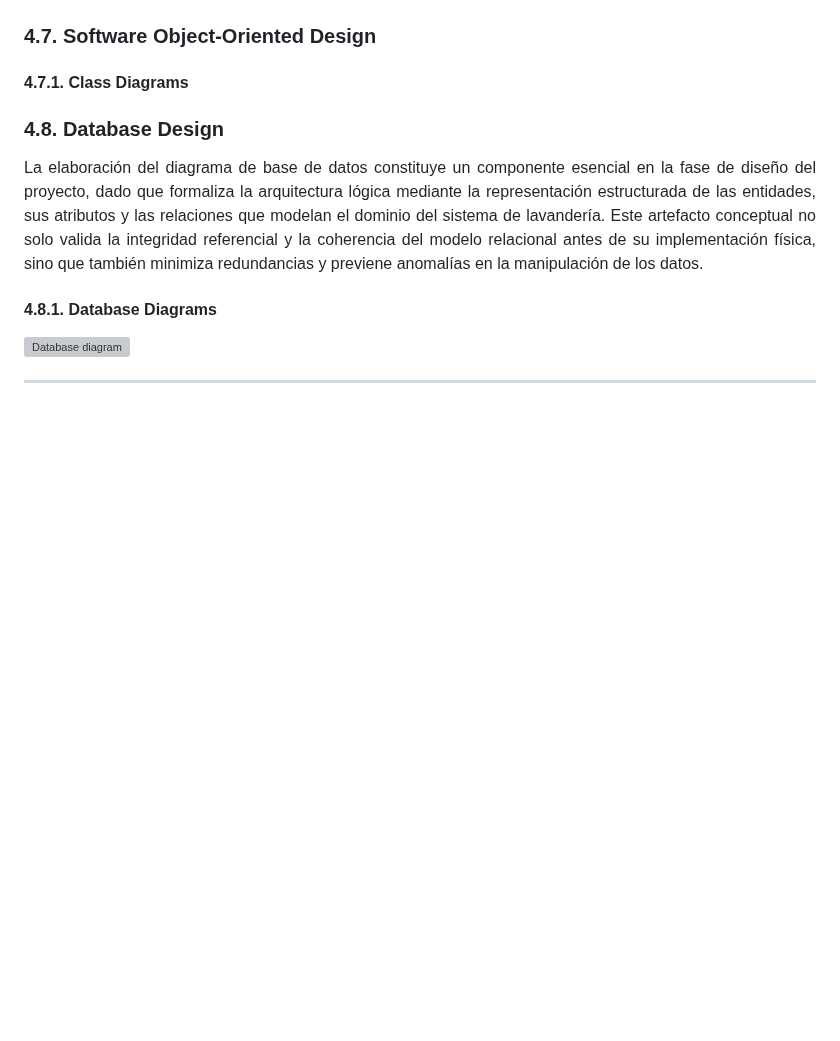
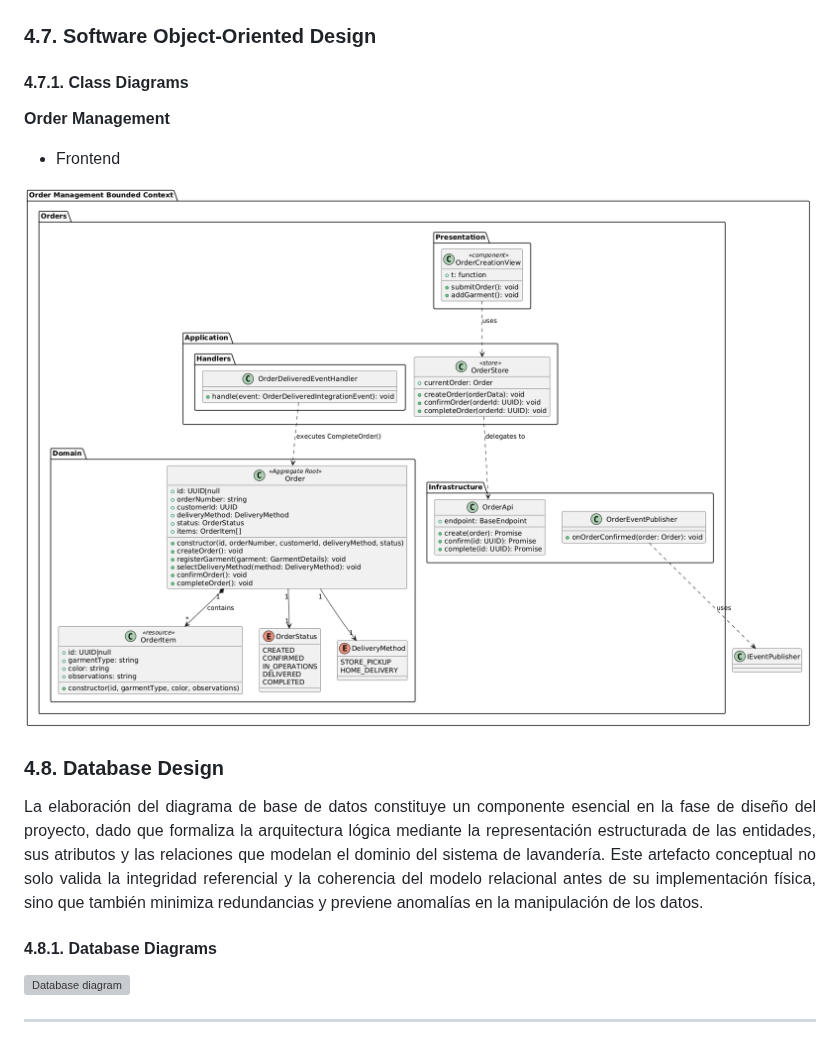
Before and after one commit to 1ASI0729-2620-7769-G4-TechNova/TechNovaReport-7769-G4, a Markdown page: README.md, the part around the change. Rendered like a GitHub page; pictures changed too: assets/Chapter4/ClassDiagram/OrderManagement.png (added); blank space fills up the shorter version; grey boxes are pictures that could not be loaded.

Commit message:
docs: add order management class diagram

```diff
--- a/README.md
+++ b/README.md
@@ -2309,6 +2309,13 @@ flowchart LR
 
 #### 4.7.1. Class Diagrams
 
+**Order Management**
+
+- Frontend
+
+<img src="./assets/Chapter4/ClassDiagram/OrderManagement.png" width="800px" alt="Order Management">
+
+
 ### 4.8. Database Design
 <p align="justify">
   La elaboración del diagrama de base de datos constituye un componente esencial en la fase de diseño del proyecto, dado que formaliza la arquitectura lógica mediante la representación estructurada de las entidades, sus atributos y las relaciones que modelan el dominio del sistema de lavandería. Este artefacto conceptual no solo valida la integridad referencial y la coherencia del modelo relacional antes de su implementación física, sino que también minimiza redundancias y previene anomalías en la manipulación de los datos.
```
